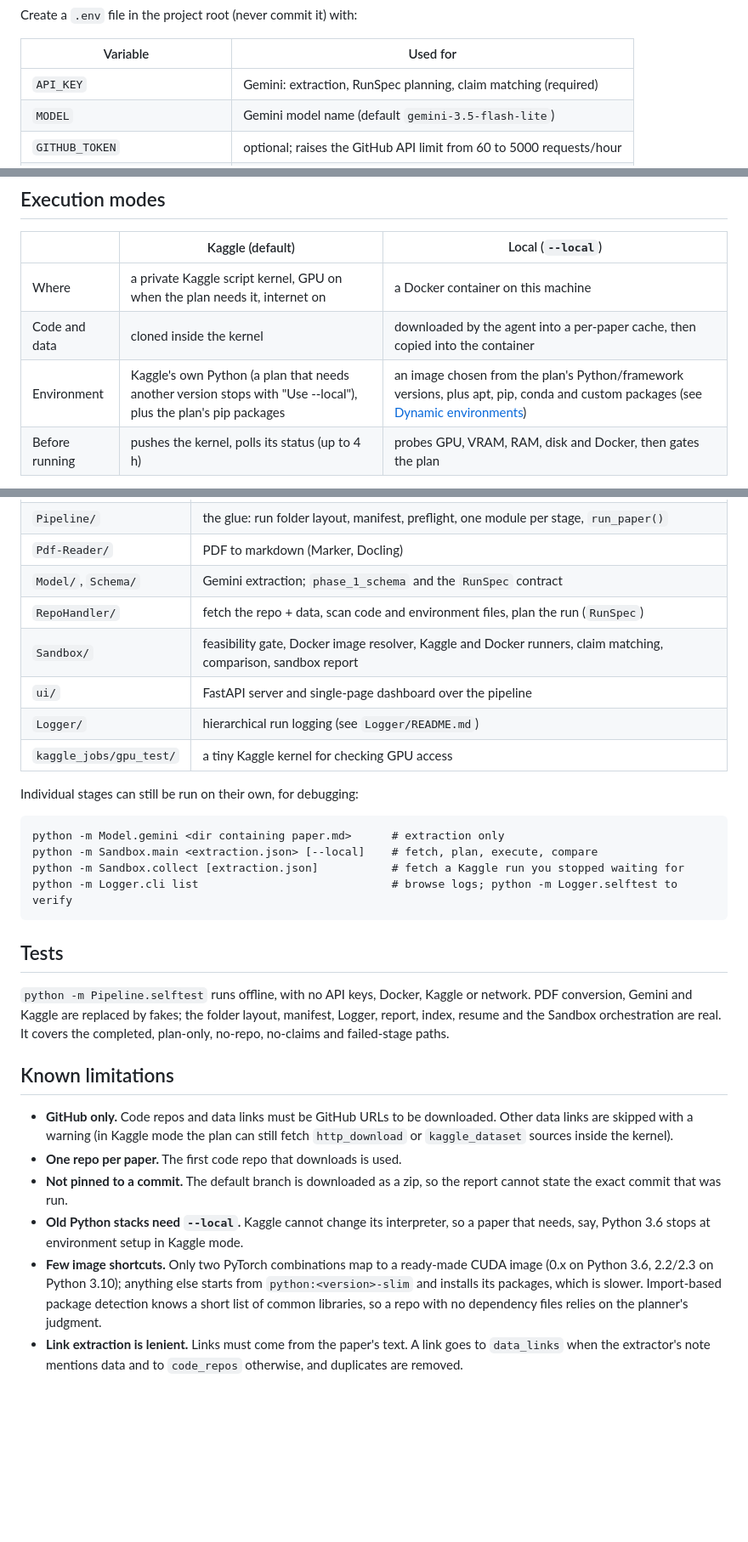
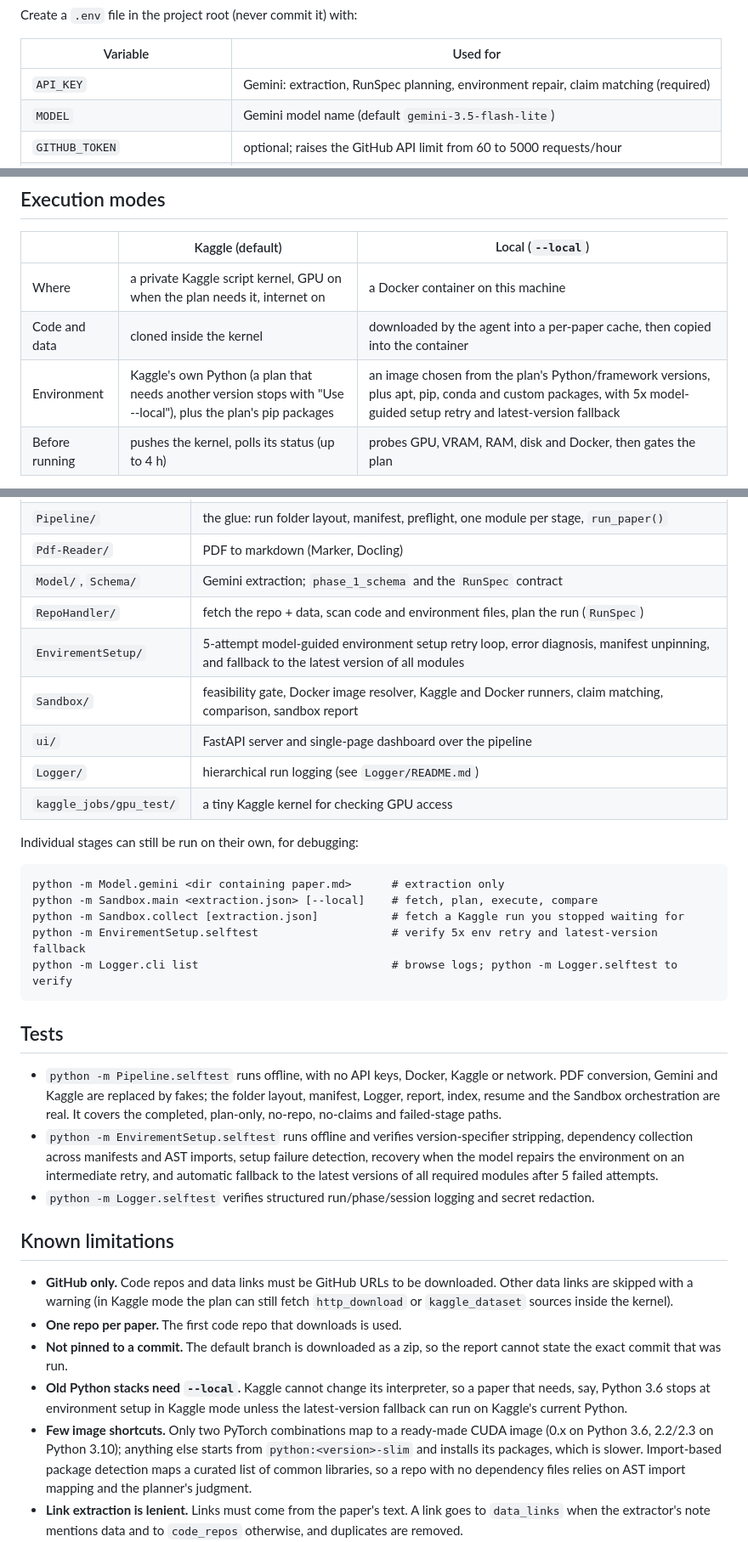
Before and after one commit to Saurabsingh778/PAPER-REPORT-AGENT, a Markdown page: README.md, 3 parts joined by grey strips. Shown at 85% size. GitHub-like rendering; blank space fills up the shorter version.

````diff
--- a/README.md
+++ b/README.md
@@ -157,7 +197,7 @@ Create a `.env` file in the project root (never commit it) with:
 
 | Variable | Used for |
 |---|---|
-| `API_KEY` | Gemini: extraction, RunSpec planning, claim matching (required) |
+| `API_KEY` | Gemini: extraction, RunSpec planning, environment repair, claim matching (required) |
 | `MODEL` | Gemini model name (default `gemini-3.5-flash-lite`) |
 | `GITHUB_TOKEN` | optional; raises the GitHub API limit from 60 to 5000 requests/hour |
 | `KAGGLE_USERNAME`, `KAGGLE_KEY` | Kaggle mode (or use `~/.kaggle/kaggle.json`) |
@@ -172,7 +212,7 @@ is built to run at no cost: Gemini free tier, the GitHub API, and Kaggle's free
 |---|---|---|
 | Where | a private Kaggle script kernel, GPU on when the plan needs it, internet on | a Docker container on this machine |
 | Code and data | cloned inside the kernel | downloaded by the agent into a per-paper cache, then copied into the container |
-| Environment | Kaggle's own Python (a plan that needs another version stops with "Use --local"), plus the plan's pip packages | an image chosen from the plan's Python/framework versions, plus apt, pip, conda and custom packages (see [Dynamic environments](#dynamic-environments)) |
+| Environment | Kaggle's own Python (a plan that needs another version stops with "Use --local"), plus the plan's pip packages | an image chosen from the plan's Python/framework versions, plus apt, pip, conda and custom packages, with 5x model-guided setup retry and latest-version fallback |
 | Before running | pushes the kernel, polls its status (up to 4 h) | probes GPU, VRAM, RAM, disk and Docker, then gates the plan |
 
 In local mode the **feasibility gate** is rule-based (no LLM): steps that need more VRAM or time
@@ -257,6 +303,7 @@ result.report_md, result.status, (result.reproduced, result.total)
 | `Pdf-Reader/` | PDF to markdown (Marker, Docling) |
 | `Model/`, `Schema/` | Gemini extraction; `phase_1_schema` and the `RunSpec` contract |
 | `RepoHandler/` | fetch the repo + data, scan code and environment files, plan the run (`RunSpec`) |
+| `EnvirementSetup/` | 5-attempt model-guided environment setup retry loop, error diagnosis, manifest unpinning, and fallback to the latest version of all modules |
 | `Sandbox/` | feasibility gate, Docker image resolver, Kaggle and Docker runners, claim matching, comparison, sandbox report |
 | `ui/` | FastAPI server and single-page dashboard over the pipeline |
 | `Logger/` | hierarchical run logging (see `Logger/README.md`) |
@@ -268,15 +315,21 @@ Individual stages can still be run on their own, for debugging:
 python -m Model.gemini <dir containing paper.md>      # extraction only
 python -m Sandbox.main <extraction.json> [--local]    # fetch, plan, execute, compare
 python -m Sandbox.collect [extraction.json]           # fetch a Kaggle run you stopped waiting for
+python -m EnvirementSetup.selftest                    # verify 5x env retry and latest-version fallback
 python -m Logger.cli list                             # browse logs; python -m Logger.selftest to verify
 ```
 
 ## Tests
 
-`python -m Pipeline.selftest` runs offline, with no API keys, Docker, Kaggle or network. PDF
-conversion, Gemini and Kaggle are replaced by fakes; the folder layout, manifest, Logger, report,
-index, resume and the Sandbox orchestration are real. It covers the completed, plan-only, no-repo,
-no-claims and failed-stage paths.
+- `python -m Pipeline.selftest` runs offline, with no API keys, Docker, Kaggle or network. PDF
+  conversion, Gemini and Kaggle are replaced by fakes; the folder layout, manifest, Logger, report,
+  index, resume and the Sandbox orchestration are real. It covers the completed, plan-only, no-repo,
+  no-claims and failed-stage paths.
+- `python -m EnvirementSetup.selftest` runs offline and verifies version-specifier stripping,
+  dependency collection across manifests and AST imports, setup failure detection, recovery when the
+  model repairs the environment on an intermediate retry, and automatic fallback to the latest
+  versions of all required modules after 5 failed attempts.
+- `python -m Logger.selftest` verifies structured run/phase/session logging and secret redaction.
 
 ## Known limitations
 
@@ -287,11 +340,13 @@ no-claims and failed-stage paths.
 - **Not pinned to a commit.** The default branch is downloaded as a zip, so the report cannot state
   the exact commit that was run.
 - **Old Python stacks need `--local`.** Kaggle cannot change its interpreter, so a paper that needs,
-  say, Python 3.6 stops at environment setup in Kaggle mode.
+  say, Python 3.6 stops at environment setup in Kaggle mode unless the latest-version fallback can
+  run on Kaggle's current Python.
 - **Few image shortcuts.** Only two PyTorch combinations map to a ready-made CUDA image (0.x on
   Python 3.6, 2.2/2.3 on Python 3.10); anything else starts from `python:<version>-slim` and installs
-  its packages, which is slower. Import-based package detection knows a short list of common
-  libraries, so a repo with no dependency files relies on the planner's judgment.
+  its packages, which is slower. Import-based package detection maps a curated list of common
+  libraries, so a repo with no dependency files relies on AST import mapping and the planner's
+  judgment.
 - **Link extraction is lenient.** Links must come from the paper's text. A link goes to `data_links`
   when the extractor's note mentions data and to `code_repos` otherwise, and duplicates are removed.
 - **Free-tier limits.** One Kaggle session is capped at 12 h, local steps over 8 h are skipped, and
````
Also changed, not shown: other parts of README.md (+73 -27 lines).
